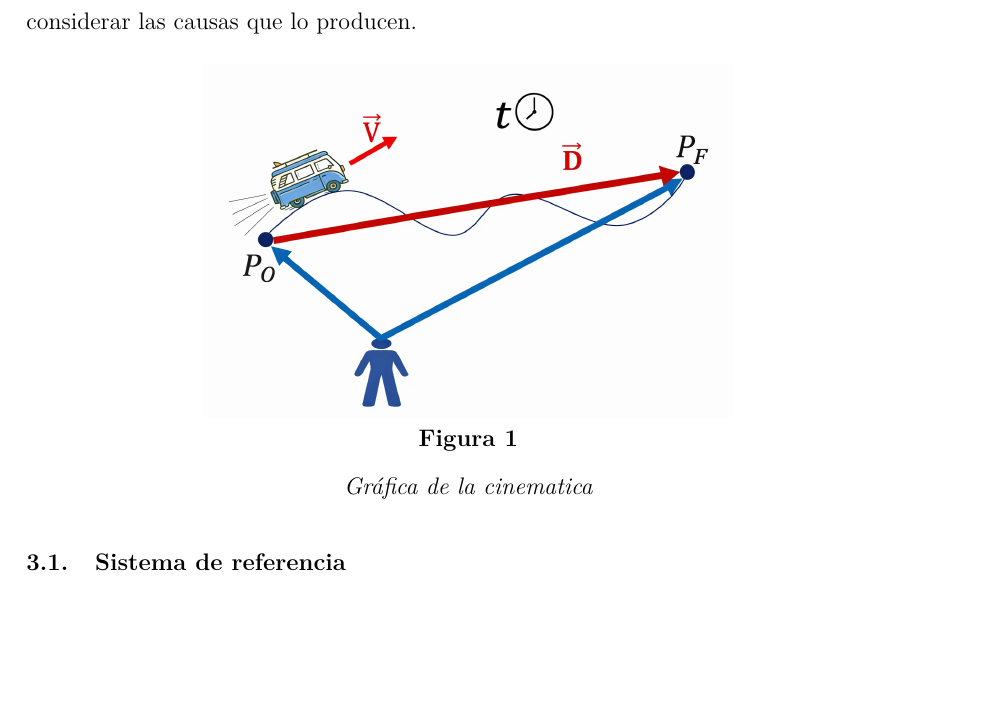
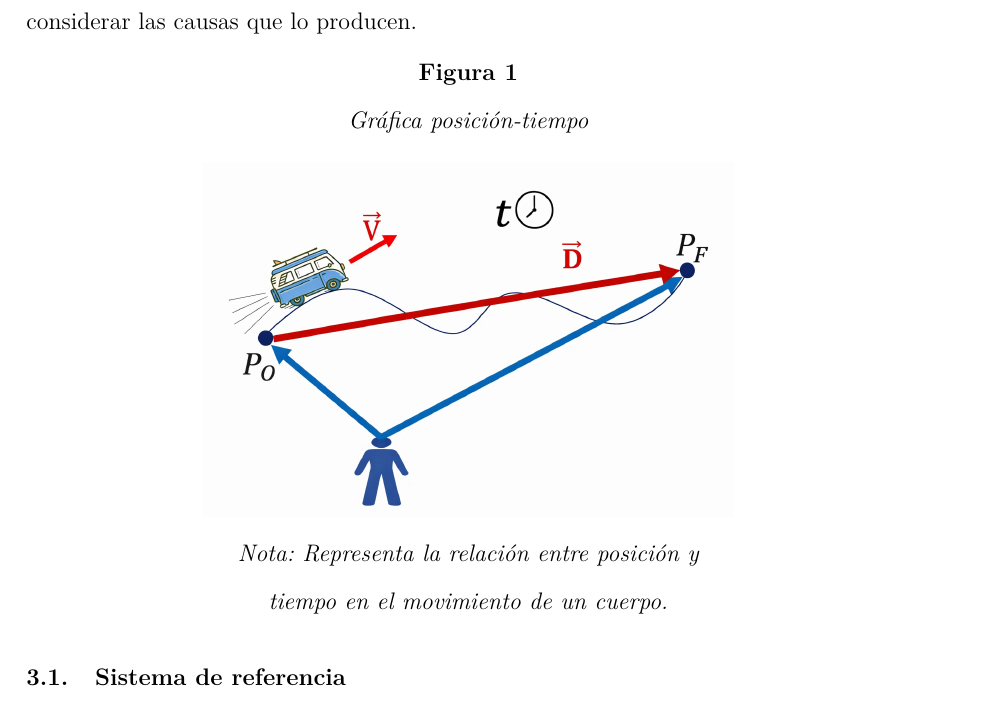
Before and after one commit to AdrianaGut257/Proyecto1, a LaTeX paper (informeFisica/main.tex, which reads informeFisica/documentBody/Section3(Kinematics).tex): part of page 9 of 53, cut so that both start at the same text, the shorter picture padded with empty space. Compiled offline with pdfLaTeX.

Commit message:
nuevo cambio de las imagenes

```diff
--- a/informeFisica/documentBody/Section3(Kinematics).tex
+++ b/informeFisica/documentBody/Section3(Kinematics).tex
@@ -3,10 +3,12 @@ La cinemática es la rama de la física que estudia el movimiento de los cuerpos
 
 \begin{figure}[H]
     \centering
+    \captionsetup{width=0.6\textwidth}
+    \caption{Gráfica posición-tiempo}
     \adjustbox{margin={0pt 5pt 0pt 0pt}}{
         \includegraphics[width=0.6\textwidth]{images/cinematicImages/cinematic.png}
     }
-    \caption{Gráfica de la cinematica}
+    \caption*{Nota: Representa la relación entre posición y tiempo en el movimiento de un cuerpo.}
 \end{figure}
 
 \vspace{-20pt}
--- a/informeFisica/main.tex
+++ b/informeFisica/main.tex
@@ -24,6 +24,7 @@
 \usepackage{etoolbox}   % Siguiente pagina subsection
 \pretocmd{\section}{\clearpage}{}{}
 \geometry{left=35mm, right=25mm}
+\captionsetup[figure]{position=top}
 
 \hypersetup{
     colorlinks=true,
```
Also changed, not shown: informeFisica.build/main.pdf, 8 other files.
